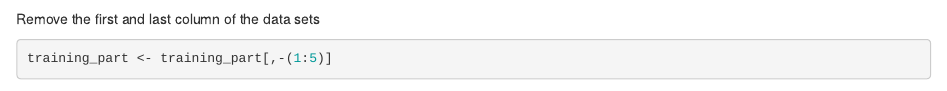
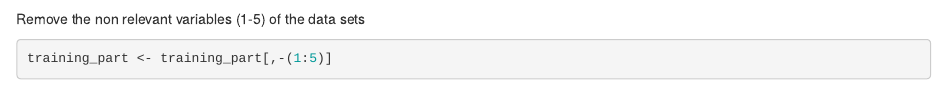
Before and after one commit to jorgeh08/Practical-Machine-Learning, an R Markdown document (PractMachLearning_Project.Rmd): the page in a window 1100 px wide, from 2570 px down. Rendered offline with R 4.5, knitr and Pandoc, with nearby package versions; some code elsewhere in the file could not run offline.

Commit message:
minor correction

````diff
--- a/PractMachLearning_Project.Rmd
+++ b/PractMachLearning_Project.Rmd
@@ -75,7 +75,7 @@ testing_part <- testing_part[, NA_values==FALSE]
 testing_set <- testing_set[, NA_values==FALSE]
 ```
 
-Remove the first and last column of the data sets
+Remove the non relevant variables (1-5) of the data sets
 
 ```{r}
 
````
